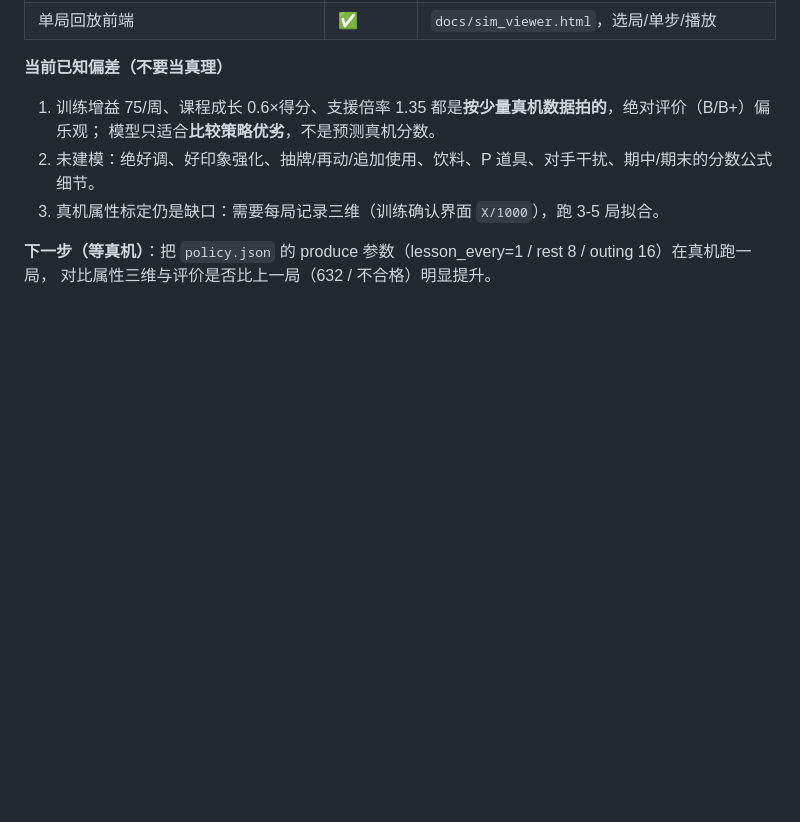
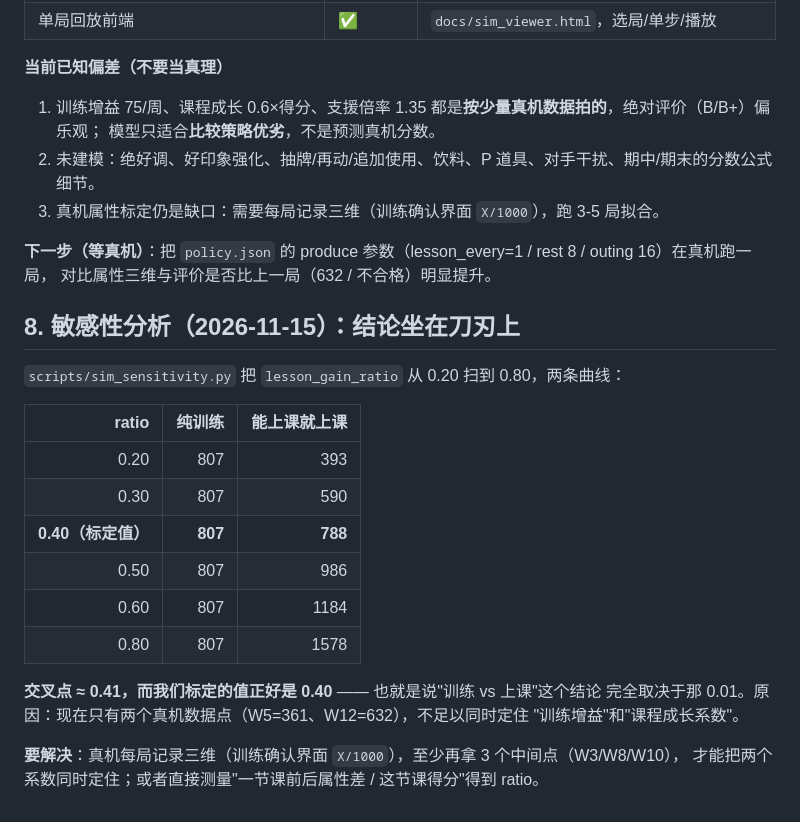
Before and after one commit to xingkonghod/gakumas-agent, a Markdown page: docs/SIMULATOR.md, the part around the change. Drawn GitHub-style; blank space fills up the shorter version.

Commit message:
feat(sim): 敏感性分析(ratio 0.2-0.8) - 交叉点0.41，标定值0.40正好在刀刃上

```diff
--- a/docs/SIMULATOR.md
+++ b/docs/SIMULATOR.md
@@ -88,3 +88,24 @@ Terminal    = 回合用尽 或 体力不足 → 总分 vs 审查基准 → CLEAR
 
 **下一步（等真机）**：把 `policy.json` 的 produce 参数（lesson_every=1 / rest 8 / outing 16）在真机跑一局，
 对比属性三维与评价是否比上一局（632 / 不合格）明显提升。
+
+
+## 8. 敏感性分析（2026-11-15）：结论坐在刀刃上
+
+`scripts/sim_sensitivity.py` 把 `lesson_gain_ratio` 从 0.20 扫到 0.80，两条曲线：
+
+| ratio | 纯训练 | 能上课就上课 |
+|---:|---:|---:|
+| 0.20 | 807 | 393 |
+| 0.30 | 807 | 590 |
+| **0.40（标定值）** | **807** | **788** |
+| 0.50 | 807 | 986 |
+| 0.60 | 807 | 1184 |
+| 0.80 | 807 | 1578 |
+
+**交叉点 ≈ 0.41，而我们标定的值正好是 0.40** —— 也就是说"训练 vs 上课"这个结论
+完全取决于那 0.01。原因：现在只有两个真机数据点（W5=361、W12=632），不足以同时定住
+"训练增益"和"课程成长系数"。
+
+**要解决**：真机每局记录三维（训练确认界面 `X/1000`），至少再拿 3 个中间点（W3/W8/W10），
+才能把两个系数同时定住；或者直接测量"一节课前后属性差 / 这节课得分"得到 ratio。
```
Also changed, not shown: data/sim_sensitivity.png (added), 1 other file.
